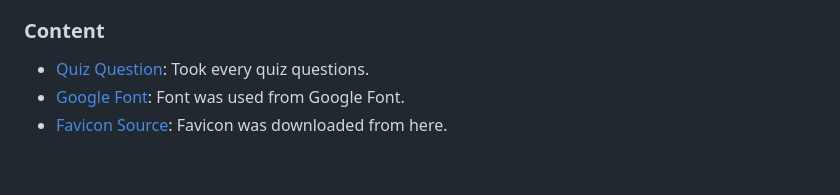
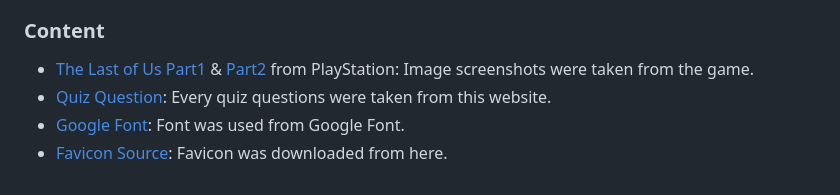
Before and after one commit to choyoon88/louquiz, a Markdown page: README.md, the part around the change printed below. Drawn GitHub-style.

```diff
--- a/README.md
+++ b/README.md
@@ -152,7 +166,8 @@ Searched for assistance and tips for various codes.
 
 ### Content
 
+- [The Last of Us Part1](https://www.playstation.com/en-ie/games/the-last-of-us-part-i/) & [Part2](https://www.playstation.com/en-ie/games/the-last-of-us-part-ii/) from PlayStation: Image screenshots were taken from the game.
 - [Quiz Question](https://twinfinite.net/2022/08/the-hardest-the-last-of-us-trivia-quiz-youll-ever-take/):
-Took every quiz questions.
+Every quiz questions were taken from this website.
 - [Google Font](https://fonts.google.com/): Font was used from Google Font.
 - [Favicon Source](https://www.pngitem.com/middle/hiiJwT_the-last-of-us-wiki-last-of-us/): Favicon was downloaded from here.
```
Also changed, not shown: other parts of README.md (+14 -0 lines).
